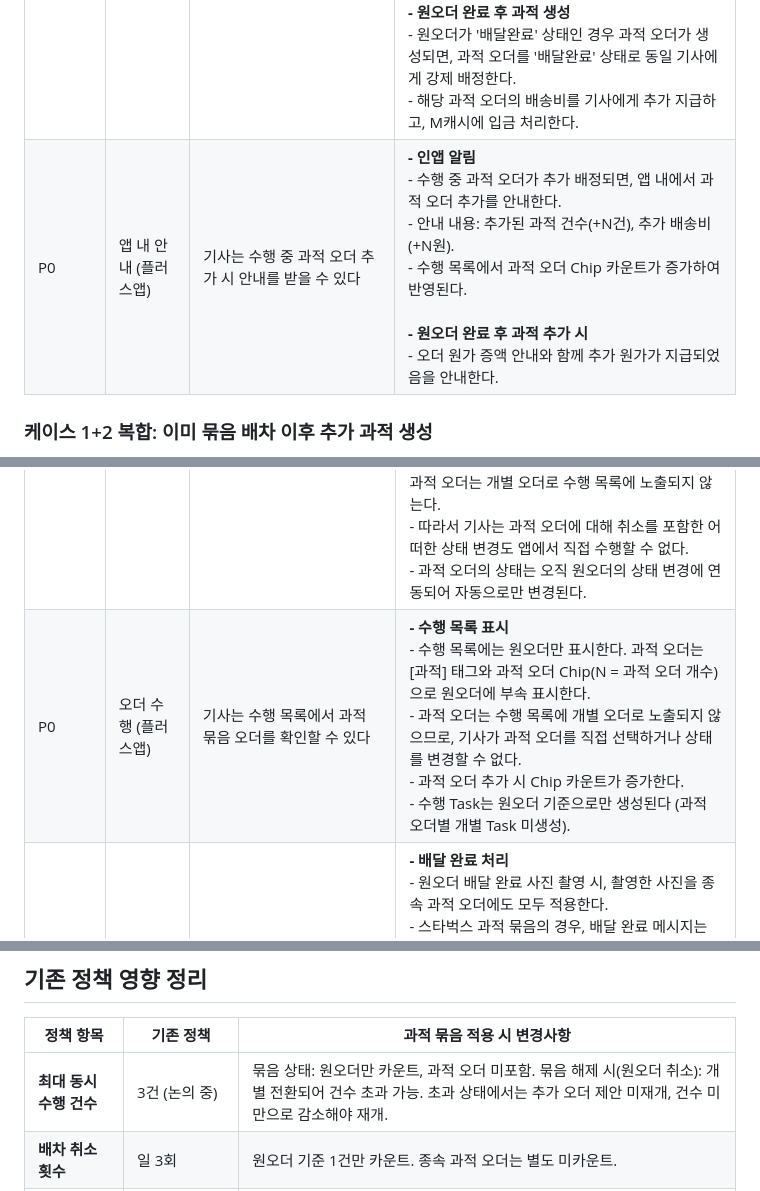
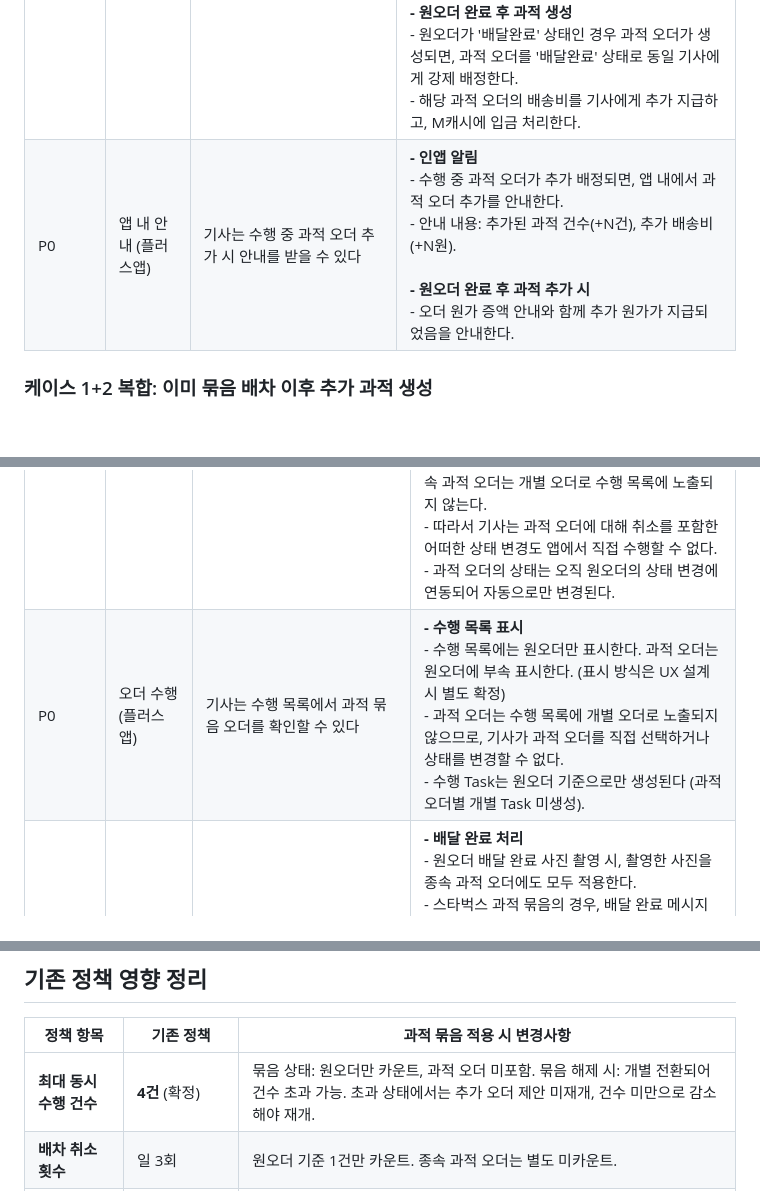
Before and after one commit to Jae-Hyoung-an/ai-staff, a Markdown page: projects/260402_prd_화주사_과적오더_묶음배차/02_기능명세_화주사_과적오더_묶음배차.md, 3 parts joined by grey strips. GitHub-like rendering; blank space fills up the shorter version.

```diff
--- a/projects/260402_prd_화주사_과적오더_묶음배차/02_기능명세_화주사_과적오더_묶음배차.md
+++ b/projects/260402_prd_화주사_과적오더_묶음배차/02_기능명세_화주사_과적오더_묶음배차.md
@@ -66,7 +66,7 @@
 | Priority | 기능 카테고리 | 유저 시나리오 | 개발 요구사항 |
 |----------|-------------|-------------|-------------|
 | P0 | 배차 엔진 | 시스템은 원오더 배정 후 생성된 과적 오더를 동일 기사에게 자동 강제 배정한다 | **- 자동 강제 배정 조건**<br>- 원오더가 '배정', '상점도착', '픽업완료' 상태인 경우, 해당 원오더에 종속된 신규 과적 오더가 생성되면 동일 기사에게 자동 강제 배정한다.<br>- 과적 오더의 상태는 원오더의 현재 상태와 동일하게 설정한다.<br>- 기사의 활동 상태(시작/휴식/종료)와 무관하게 강제 배정한다.<br><br>**- 원오더 완료 후 과적 생성**<br>- 원오더가 '배달완료' 상태인 경우 과적 오더가 생성되면, 과적 오더를 '배달완료' 상태로 동일 기사에게 강제 배정한다.<br>- 해당 과적 오더의 배송비를 기사에게 추가 지급하고, M캐시에 입금 처리한다. |
-| P0 | 앱 내 안내 (플러스앱) | 기사는 수행 중 과적 오더 추가 시 안내를 받을 수 있다 | **- 인앱 알림**<br>- 수행 중 과적 오더가 추가 배정되면, 앱 내에서 과적 오더 추가를 안내한다.<br>- 안내 내용: 추가된 과적 건수(+N건), 추가 배송비(+N원).<br>- 수행 목록에서 과적 오더 Chip 카운트가 증가하여 반영된다.<br><br>**- 원오더 완료 후 과적 추가 시**<br>- 오더 원가 증액 안내와 함께 추가 원가가 지급되었음을 안내한다. |
+| P0 | 앱 내 안내 (플러스앱) | 기사는 수행 중 과적 오더 추가 시 안내를 받을 수 있다 | **- 인앱 알림**<br>- 수행 중 과적 오더가 추가 배정되면, 앱 내에서 과적 오더 추가를 안내한다.<br>- 안내 내용: 추가된 과적 건수(+N건), 추가 배송비(+N원).<br><br>**- 원오더 완료 후 과적 추가 시**<br>- 오더 원가 증액 안내와 함께 추가 원가가 지급되었음을 안내한다. |
 
 ### 케이스 1+2 복합: 이미 묶음 배차 이후 추가 과적 생성
 
@@ -91,7 +91,7 @@
 | Priority | 기능 카테고리 | 유저 시나리오 | 개발 요구사항 |
 |----------|-------------|-------------|-------------|
 | P0 | 오더 수행 (플러스앱) | 기사가 원오더의 상태를 변경하면 종속 과적 오더도 동일하게 상태가 변경된다 | **- 상태 동기화 대상 액션**<br>- 상점 도착: 원오더 상점 도착 처리 시, 종속 과적 오더도 상점 도착으로 변경한다.<br>- 픽업 완료: 원오더 픽업 완료 처리 시, 종속 과적 오더도 픽업 완료로 변경한다.<br>- 배달 완료: 원오더 배달 완료 처리 시, 종속 과적 오더도 배달 완료로 변경한다.<br><br>**- 과적 오더 상태 변경 불가 (앱)**<br>- 플러스앱 수행 목록에는 원오더만 표시되며, 종속 과적 오더는 개별 오더로 수행 목록에 노출되지 않는다.<br>- 따라서 기사는 과적 오더에 대해 취소를 포함한 어떠한 상태 변경도 앱에서 직접 수행할 수 없다.<br>- 과적 오더의 상태는 오직 원오더의 상태 변경에 연동되어 자동으로만 변경된다. |
-| P0 | 오더 수행 (플러스앱) | 기사는 수행 목록에서 과적 묶음 오더를 확인할 수 있다 | **- 수행 목록 표시**<br>- 수행 목록에는 원오더만 표시한다. 과적 오더는 [과적] 태그와 과적 오더 Chip(N = 과적 오더 개수)으로 원오더에 부속 표시한다.<br>- 과적 오더는 수행 목록에 개별 오더로 노출되지 않으므로, 기사가 과적 오더를 직접 선택하거나 상태를 변경할 수 없다.<br>- 과적 오더 추가 시 Chip 카운트가 증가한다.<br>- 수행 Task는 원오더 기준으로만 생성된다 (과적 오더별 개별 Task 미생성). |
+| P0 | 오더 수행 (플러스앱) | 기사는 수행 목록에서 과적 묶음 오더를 확인할 수 있다 | **- 수행 목록 표시**<br>- 수행 목록에는 원오더만 표시한다. 과적 오더는 원오더에 부속 표시한다. (표시 방식은 UX 설계 시 별도 확정)<br>- 과적 오더는 수행 목록에 개별 오더로 노출되지 않으므로, 기사가 과적 오더를 직접 선택하거나 상태를 변경할 수 없다.<br>- 수행 Task는 원오더 기준으로만 생성된다 (과적 오더별 개별 Task 미생성). |
 | P0 | 배달 완료 (플러스앱) | 원오더 배달 완료 시 과적 오더도 한번에 완료 처리된다 | **- 배달 완료 처리**<br>- 원오더 배달 완료 사진 촬영 시, 촬영한 사진을 종속 과적 오더에도 모두 적용한다.<br>- 스타벅스 과적 묶음의 경우, 배달 완료 메시지는 원오더 1건만 발송한다.<br><br>**- 배송비 지급**<br>- 원오더 배달 완료 시 원오더 배송비 + 종속 과적 오더들의 배송비를 각각 M캐시에 입금한다.<br>- 배달내역에는 원오더와 과적 오더가 개별 건으로 표시되며, 각 오더별 배송비를 확인할 수 있다. |
 
 ---
@@ -157,7 +159,7 @@
 
 | 정책 항목 | 기존 정책 | 과적 묶음 적용 시 변경사항 |
 |-----------|----------|------------------------|
-| **최대 동시 수행 건수** | 3건 (논의 중) | 묶음 상태: 원오더만 카운트, 과적 오더 미포함. 묶음 해제 시(원오더 취소): 개별 전환되어 건수 초과 가능. 초과 상태에서는 추가 오더 제안 미재개, 건수 미만으로 감소해야 재개. |
+| **최대 동시 수행 건수** | **4건** (확정) | 묶음 상태: 원오더만 카운트, 과적 오더 미포함. 묶음 해제 시: 개별 전환되어 건수 초과 가능. 초과 상태에서는 추가 오더 제안 미재개, 건수 미만으로 감소해야 재개. |
 | **배차 취소 횟수** | 일 3회 | 원오더 기준 1건만 카운트. 종속 과적 오더는 별도 미카운트. |
 | **무응답 거절 → 자동 Off** | 연속 3회 | 묶음 제안 거절은 1회로 카운트 (원오더 기준). |
 | **셀프배차** | 접수 상태 NVP 오더 노출 | **플러스앱**: 묶음 상태에서도 셀프배차 노출 (원오더만 + [과적] 표시 + 합산 원가, 실시간 갱신. 수락 시 종속 오더 함께 배차). **프렌즈**: 묶음 오더는 셀프배차 미노출. 묶음 해제 시 각각 별개 일반 오더로 양쪽 모두 노출. |
```
Also changed, not shown: other parts of projects/260402_prd_화주사_과적오더_묶음배차/02_기능명세_화주사_과적오더_묶음배차.md (+11 -15 lines), projects/260402_prd_화주사_과적오더_묶음배차/01_PRD_화주사_과적오더_묶음배차.md (+3 -3 lines), 1 other file.
